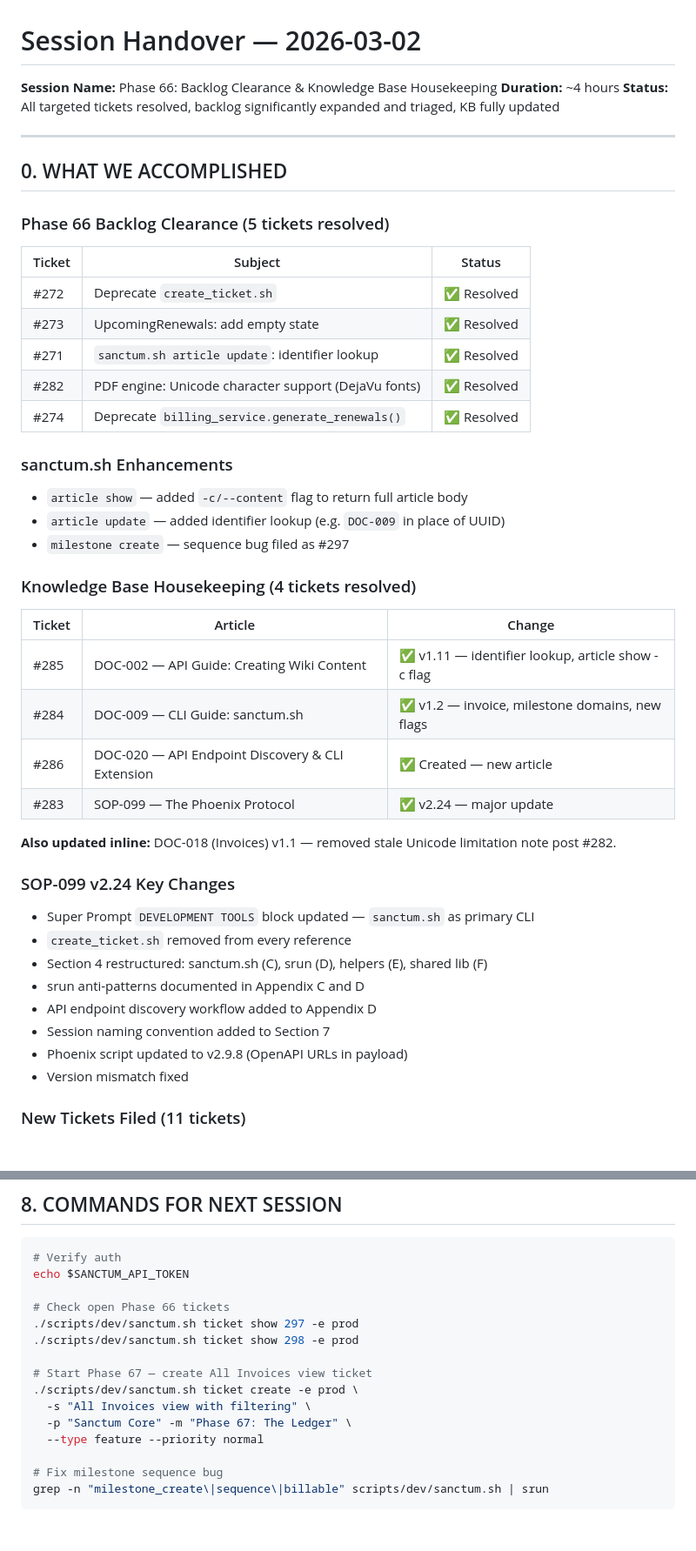
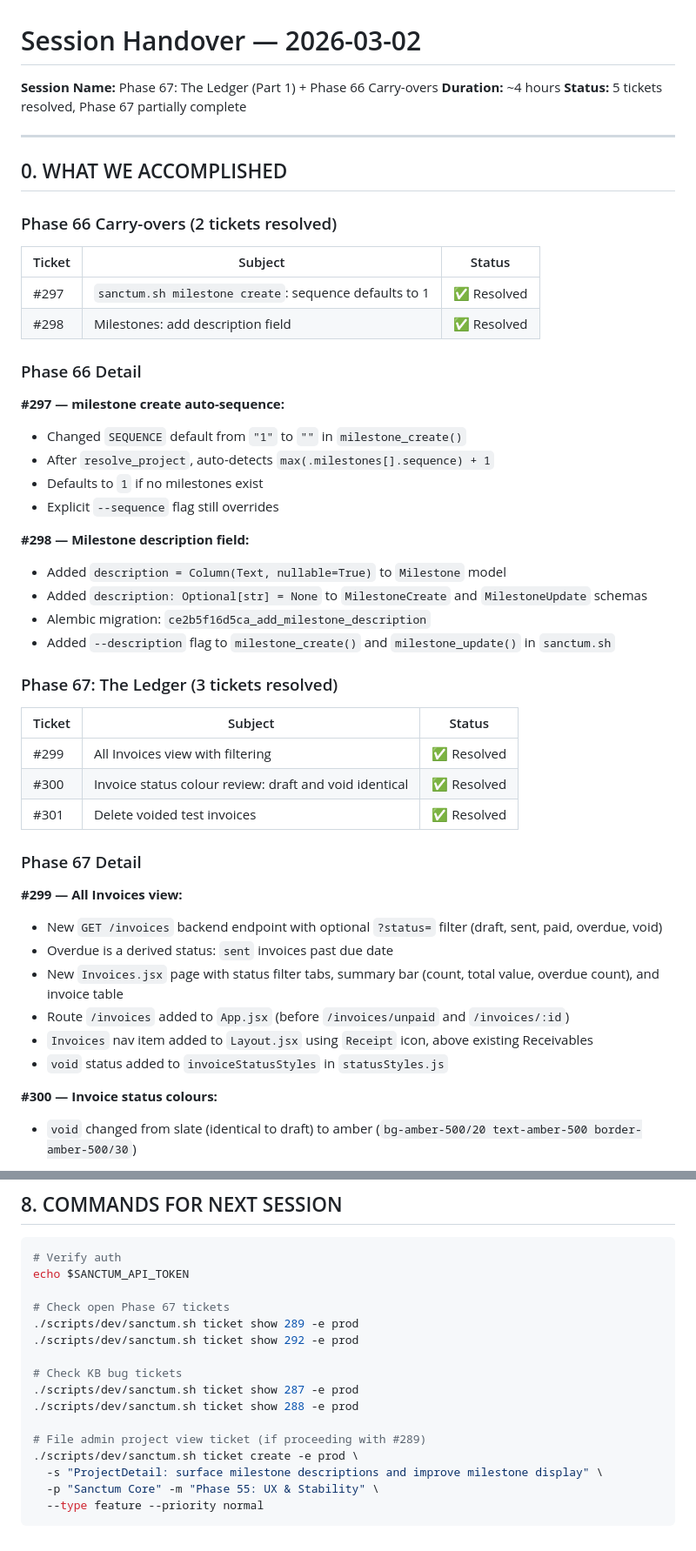
Before and after one commit to preginald/sanctum-monorepo, a Markdown page: session_handover.md, 2 parts joined by grey strips. Shown at 87% size. Rendered like a GitHub page.

Commit message:
chore: session handover 2026-03-02 Phase 67 Part 1

````diff
--- a/session_handover.md
+++ b/session_handover.md
@@ -1,47 +1,51 @@
 # Session Handover — 2026-03-02
-**Session Name:** Phase 66: Backlog Clearance & Knowledge Base Housekeeping
+**Session Name:** Phase 67: The Ledger (Part 1) + Phase 66 Carry-overs
 **Duration:** ~4 hours
-**Status:** All targeted tickets resolved, backlog significantly expanded and triaged, KB fully updated
+**Status:** 5 tickets resolved, Phase 67 partially complete
 
 ---
 
 ## 0. WHAT WE ACCOMPLISHED
 
-### Phase 66 Backlog Clearance (5 tickets resolved)
+### Phase 66 Carry-overs (2 tickets resolved)
 
 | Ticket | Subject | Status |
 |---|---|---|
-| #272 | Deprecate `create_ticket.sh` | ✅ Resolved |
-| #273 | UpcomingRenewals: add empty state | ✅ Resolved |
-| #271 | `sanctum.sh article update`: identifier lookup | ✅ Resolved |
-| #282 | PDF engine: Unicode character support (DejaVu fonts) | ✅ Resolved |
-| #274 | Deprecate `billing_service.generate_renewals()` | ✅ Resolved |
+| #297 | `sanctum.sh milestone create`: sequence defaults to 1 | ✅ Resolved |
+| #298 | Milestones: add description field | ✅ Resolved |
 
-### sanctum.sh Enhancements
-- `article show` — added `-c/--content` flag to return full article body
-- `article update` — added identifier lookup (e.g. `DOC-009` in place of UUID)
-- `milestone create` — sequence bug filed as #297
+### Phase 66 Detail
 
-### Knowledge Base Housekeeping (4 tickets resolved)
+**#297 — milestone create auto-sequence:**
+- Changed `SEQUENCE` default from `"1"` to `""` in `milestone_create()`
+- After `resolve_project`, auto-detects `max(.milestones[].sequence) + 1`
+- Defaults to `1` if no milestones exist
+- Explicit `--sequence` flag still overrides
 
-| Ticket | Article | Change |
+**#298 — Milestone description field:**
+- Added `description = Column(Text, nullable=True)` to `Milestone` model
+- Added `description: Optional[str] = None` to `MilestoneCreate` and `MilestoneUpdate` schemas
+- Alembic migration: `ce2b5f16d5ca_add_milestone_description`
+- Added `--description` flag to `milestone_create()` and `milestone_update()` in `sanctum.sh`
+
+### Phase 67: The Ledger (3 tickets resolved)
+
+| Ticket | Subject | Status |
 |---|---|---|
-| #285 | DOC-002 — API Guide: Creating Wiki Content | ✅ v1.11 — identifier lookup, article show -c flag |
-| #284 | DOC-009 — CLI Guide: sanctum.sh | ✅ v1.2 — invoice, milestone domains, new flags |
-| #286 | DOC-020 — API Endpoint Discovery & CLI Extension | ✅ Created — new article |
-| #283 | SOP-099 — The Phoenix Protocol | ✅ v2.24 — major update |
+| #299 | All Invoices view with filtering | ✅ Resolved |
+| #300 | Invoice status colour review: draft and void identical | ✅ Resolved |
+| #301 | Delete voided test invoices | ✅ Resolved |
 
-**Also updated inline:** DOC-018 (Invoices) v1.1 — removed stale Unicode limitation note post #282.
+### Phase 67 Detail
 
-### SOP-099 v2.24 Key Changes
-- Super Prompt `DEVELOPMENT TOOLS` block updated — `sanctum.sh` as primary CLI
-- `create_ticket.sh` removed from every reference
-- Section 4 restructured: sanctum.sh (C), srun (D), helpers (E), shared lib (F)
-- srun anti-patterns documented in Appendix C and D
-- API endpoint discovery workflow added to Appendix D
-- Session naming convention added to Section 7
-- Phoenix script updated to v2.9.8 (OpenAPI URLs in payload)
-- Version mismatch fixed
+**#299 — All Invoices view:**
+- New `GET /invoices` backend endpoint with optional `?status=` filter (draft, sent, paid, overdue, void)
+- Overdue is a derived status: `sent` invoices past due date
+- New `Invoices.jsx` page with status filter tabs, summary bar (count, total value, overdue count), and invoice table
+- Route `/invoices` added to `App.jsx` (before `/invoices/unpaid` and `/invoices/:id`)
+- `Invoices` nav item added to `Layout.jsx` using `Receipt` icon, above existing Receivables
+- `void` status added to `invoiceStatusStyles` in `statusStyles.js`
 
-### New Tickets Filed (11 tickets)
+**#300 — Invoice status colours:**
+- `void` changed from slate (identical to draft) to amber (`bg-amber-500/20 text-amber-500 border-amber-500/30`)
 
@@ -213,16 +188,17 @@ Alternatively, clear the two Phase 66 carry-overs (#297, #298) first as quick wi
 # Verify auth
 echo $SANCTUM_API_TOKEN
 
-# Check open Phase 66 tickets
-./scripts/dev/sanctum.sh ticket show 297 -e prod
-./scripts/dev/sanctum.sh ticket show 298 -e prod
+# Check open Phase 67 tickets
+./scripts/dev/sanctum.sh ticket show 289 -e prod
+./scripts/dev/sanctum.sh ticket show 292 -e prod
 
-# Start Phase 67 — create All Invoices view ticket
+# Check KB bug tickets
+./scripts/dev/sanctum.sh ticket show 287 -e prod
+./scripts/dev/sanctum.sh ticket show 288 -e prod
+
+# File admin project view ticket (if proceeding with #289)
 ./scripts/dev/sanctum.sh ticket create -e prod \
-  -s "All Invoices view with filtering" \
-  -p "Sanctum Core" -m "Phase 67: The Ledger" \
+  -s "ProjectDetail: surface milestone descriptions and improve milestone display" \
+  -p "Sanctum Core" -m "Phase 55: UX & Stability" \
   --type feature --priority normal
-
-# Fix milestone sequence bug
-grep -n "milestone_create\|sequence\|billable" scripts/dev/sanctum.sh | srun
 ```
````
Also changed, not shown: other parts of session_handover.md (+55 -84 lines).
